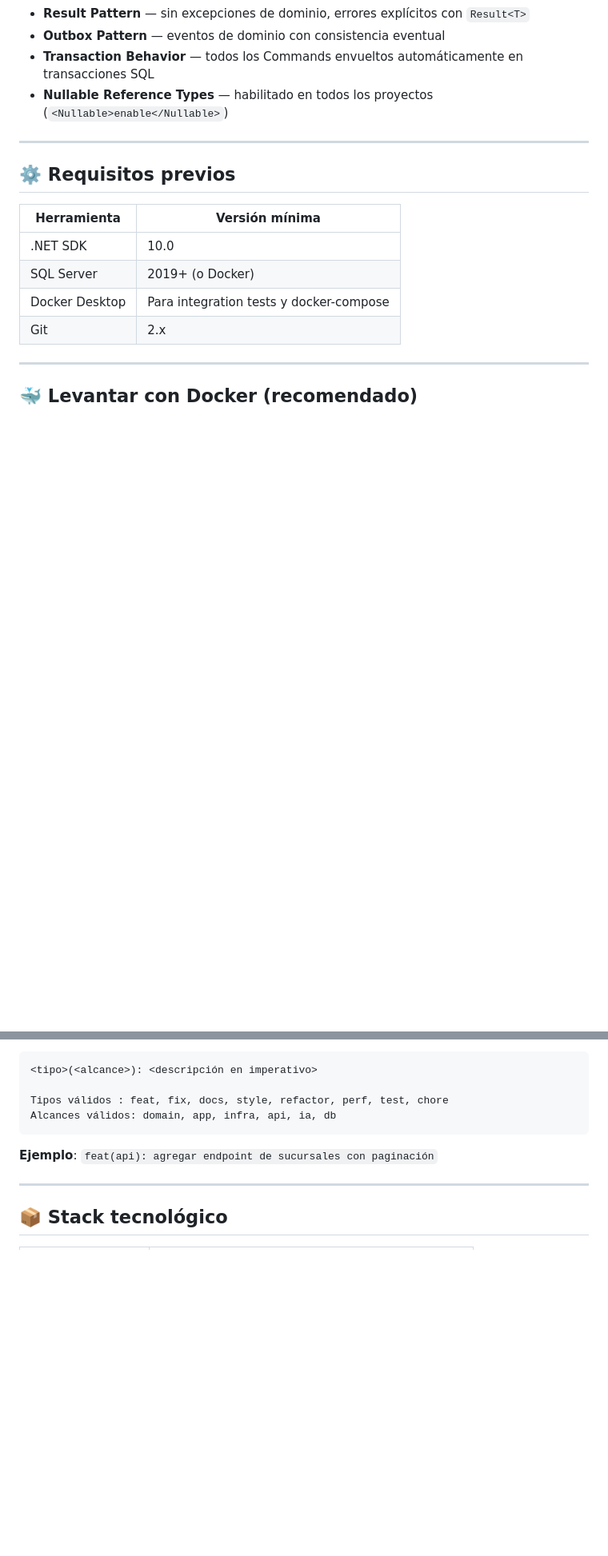
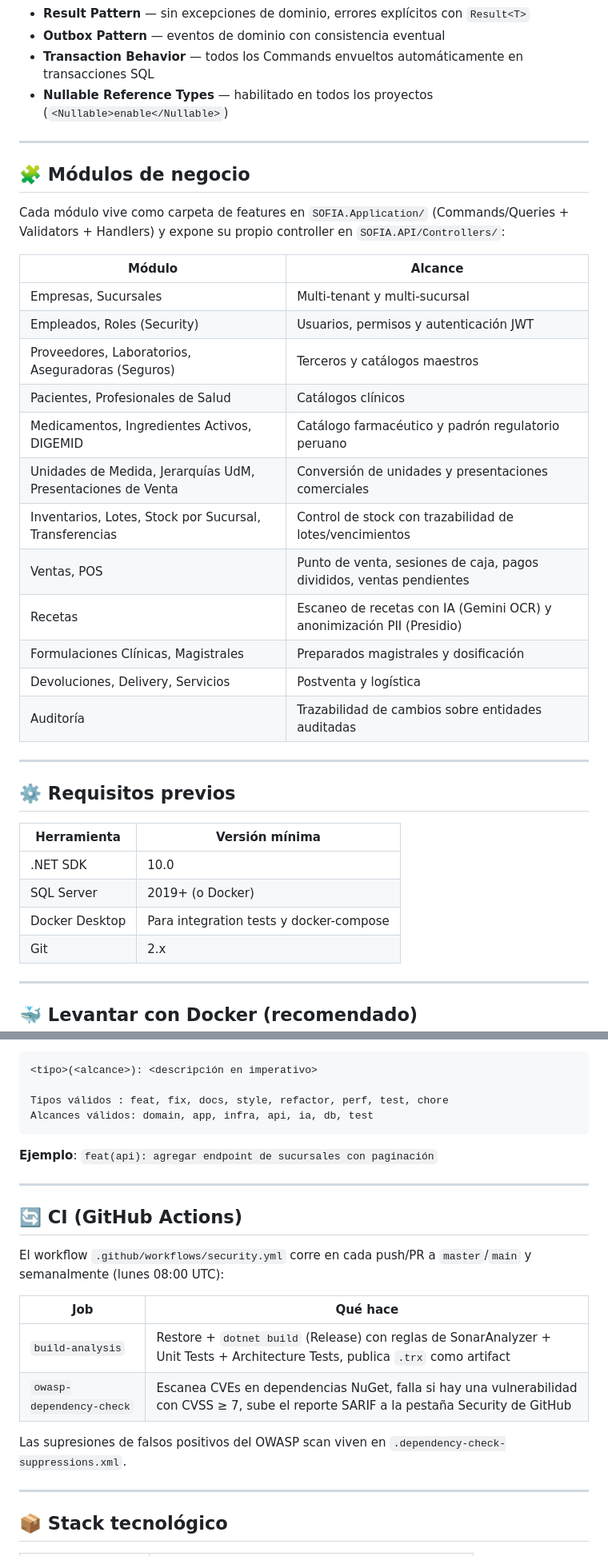
Before and after one commit to SoyGustavoFernandez/sofia-apis, a Markdown page: README.md, 2 parts joined by grey strips. Shown at 80% size. Drawn GitHub-style; blank space fills up the shorter version.

Commit message:
docs(infra): update README with real build/test status, business modules and CI pipeline

````diff
--- a/README.md
+++ b/README.md
@@ -41,6 +42,27 @@ src/
 - **Outbox Pattern** — eventos de dominio con consistencia eventual
 - **Transaction Behavior** — todos los Commands envueltos automáticamente en transacciones SQL
 - **Nullable Reference Types** — habilitado en todos los proyectos (`<Nullable>enable</Nullable>`)
+
+---
+
+## 🧩 Módulos de negocio
+
+Cada módulo vive como carpeta de features en `SOFIA.Application/` (Commands/Queries + Validators + Handlers) y expone su propio controller en `SOFIA.API/Controllers/`:
+
+| Módulo | Alcance |
+|---|---|
+| Empresas, Sucursales | Multi-tenant y multi-sucursal |
+| Empleados, Roles (Security) | Usuarios, permisos y autenticación JWT |
+| Proveedores, Laboratorios, Aseguradoras (Seguros) | Terceros y catálogos maestros |
+| Pacientes, Profesionales de Salud | Catálogos clínicos |
+| Medicamentos, Ingredientes Activos, DIGEMID | Catálogo farmacéutico y padrón regulatorio peruano |
+| Unidades de Medida, Jerarquías UdM, Presentaciones de Venta | Conversión de unidades y presentaciones comerciales |
+| Inventarios, Lotes, Stock por Sucursal, Transferencias | Control de stock con trazabilidad de lotes/vencimientos |
+| Ventas, POS | Punto de venta, sesiones de caja, pagos divididos, ventas pendientes |
+| Recetas | Escaneo de recetas con IA (Gemini OCR) y anonimización PII (Presidio) |
+| Formulaciones Clínicas, Magistrales | Preparados magistrales y dosificación |
+| Devoluciones, Delivery, Servicios | Postventa y logística |
+| Auditoría | Trazabilidad de cambios sobre entidades auditadas |
 
 ---
 
@@ -201,10 +223,23 @@ El mensaje de commit también es validado (`commit-msg` hook):
 <tipo>(<alcance>): <descripción en imperativo>
 
 Tipos válidos : feat, fix, docs, style, refactor, perf, test, chore
-Alcances válidos: domain, app, infra, api, ia, db
+Alcances válidos: domain, app, infra, api, ia, db, test
 ```
 
 **Ejemplo**: `feat(api): agregar endpoint de sucursales con paginación`
+
+---
+
+## 🔄 CI (GitHub Actions)
+
+El workflow `.github/workflows/security.yml` corre en cada push/PR a `master`/`main` y semanalmente (lunes 08:00 UTC):
+
+| Job | Qué hace |
+|---|---|
+| `build-analysis` | Restore + `dotnet build` (Release) con reglas de SonarAnalyzer + Unit Tests + Architecture Tests, publica `.trx` como artifact |
+| `owasp-dependency-check` | Escanea CVEs en dependencias NuGet, falla si hay una vulnerabilidad con CVSS ≥ 7, sube el reporte SARIF a la pestaña Security de GitHub |
+
+Las supresiones de falsos positivos del OWASP scan viven en `.dependency-check-suppressions.xml`.
 
 ---
 
````
Also changed, not shown: other parts of README.md (+4 -3 lines).
